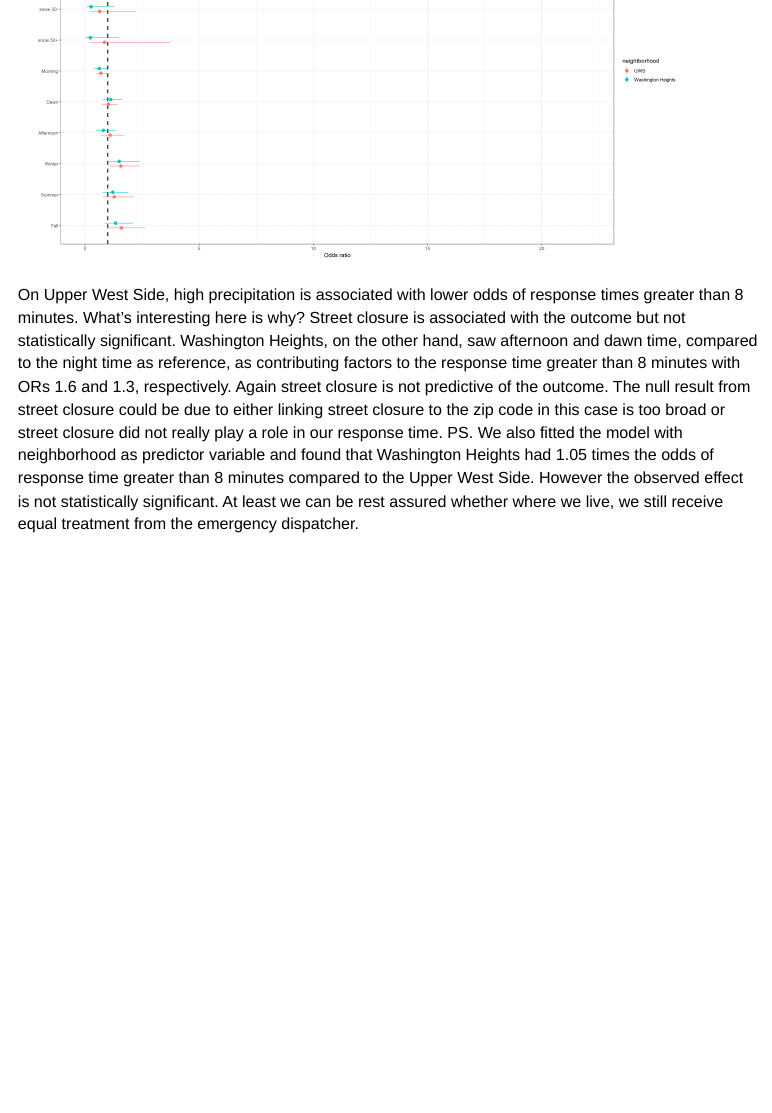
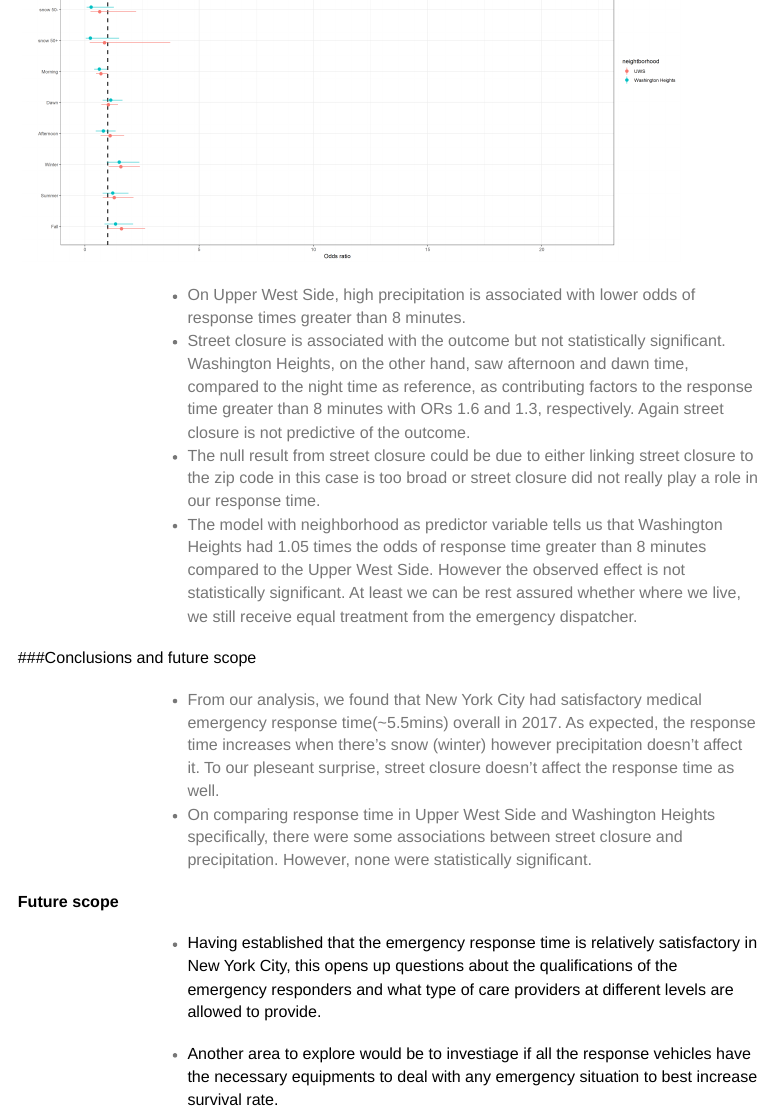
Before and after one commit to abhishekajay1718/p8105_final_project_site, an R Markdown document (statistical_analysis_site.Rmd): the page in a window 1100 px wide, from 1360 px down. Rendered offline with R 4.5, knitr and Pandoc, with nearby package versions; menus at the side of the page are left out.

Commit message:
put in conclusions

```diff
--- a/statistical_analysis_site.Rmd
+++ b/statistical_analysis_site.Rmd
@@ -36,6 +36,18 @@ $$
 We fitted regression model by neighborhood and here is our findings:
 <img src="./OR_all.png" style="width:90%" >
 
-On Upper West Side, high precipitation is associated with lower odds of response times greater than 8 minutes. What's interesting here is why? Street closure is associated with the outcome but not statistically significant. Washington Heights, on the other hand, saw afternoon and dawn time, compared to the night time as reference, as contributing factors to the response time greater than 8 minutes with ORs 1.6 and 1.3, respectively. Again street closure is not predictive of the outcome.
-The null result from street closure could be due to either linking street closure to the zip code in this case is too broad or street closure did not really play a role in our response time.
-PS. We also fitted the model with neighborhood as predictor variable and found that Washington Heights had 1.05 times the odds of response time greater than 8 minutes compared to the Upper West Side. However the observed effect is not statistically significant. At least we can be rest assured whether where we live, we still receive equal treatment from the emergency dispatcher.
+* On Upper West Side, high precipitation is associated with lower odds of response times greater than 8 minutes.
+* Street closure is associated with the outcome but not statistically significant. Washington Heights, on the other hand, saw afternoon and dawn time, compared to the night time as reference, as contributing factors to the response time greater than 8 minutes with ORs 1.6 and 1.3, respectively. Again street closure is not predictive of the outcome.
+* The null result from street closure could be due to either linking street closure to the zip code in this case is too broad or street closure did not really play a role in our response time.
+* The model with neighborhood as predictor variable tells us that Washington Heights had 1.05 times the odds of response time greater than 8 minutes compared to the Upper West Side. However the observed effect is not statistically significant. At least we can be rest assured whether where we live, we still receive equal treatment from the emergency dispatcher.
+
+###Conclusions and future scope
+
+* From our analysis, we found that New York City had satisfactory medical emergency response time(~5.5mins) overall in 2017. As expected, the response time increases when there's snow (winter) however precipitation doesn't affect it. To our pleseant surprise, street closure doesn't affect the response time as well.
+* On comparing response time in Upper West Side and Washington Heights specifically, there were some associations between street closure and precipitation. However, none were statistically significant.
+
+__Future scope__
+
+* Having established that the emergency response time is relatively satisfactory in New York City, this opens up questions about the qualifications of the emergency responders and what type of care providers at different levels are allowed to provide.
+
+* Another area to explore would be to investiage if all the response vehicles have the necessary equipments to deal with any emergency situation to best increase survival rate.
```
Also changed, not shown: statistical_analysis_site.html, statistical_analysis_site.Rmd (2 more changed lines).
